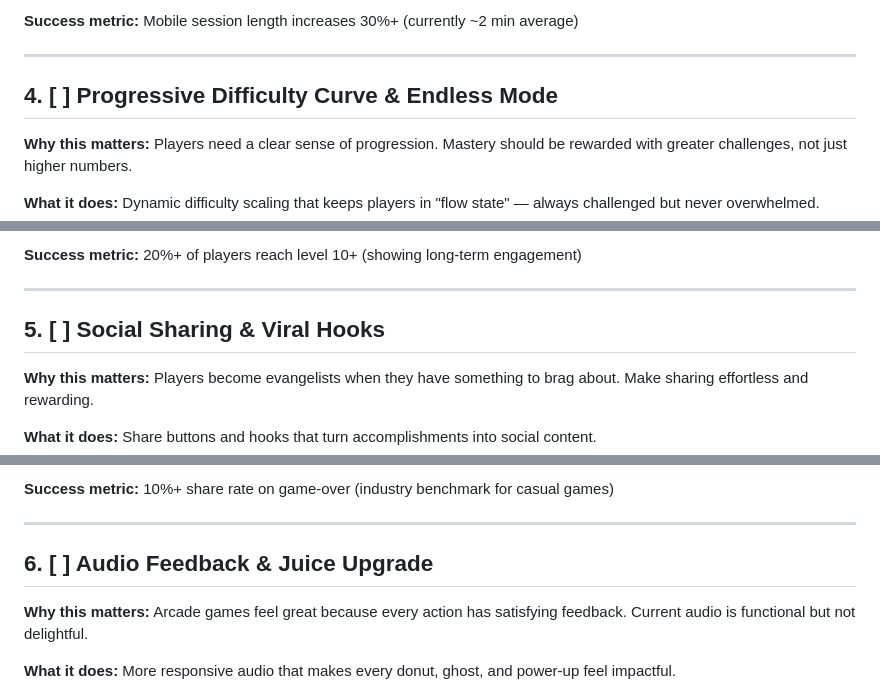
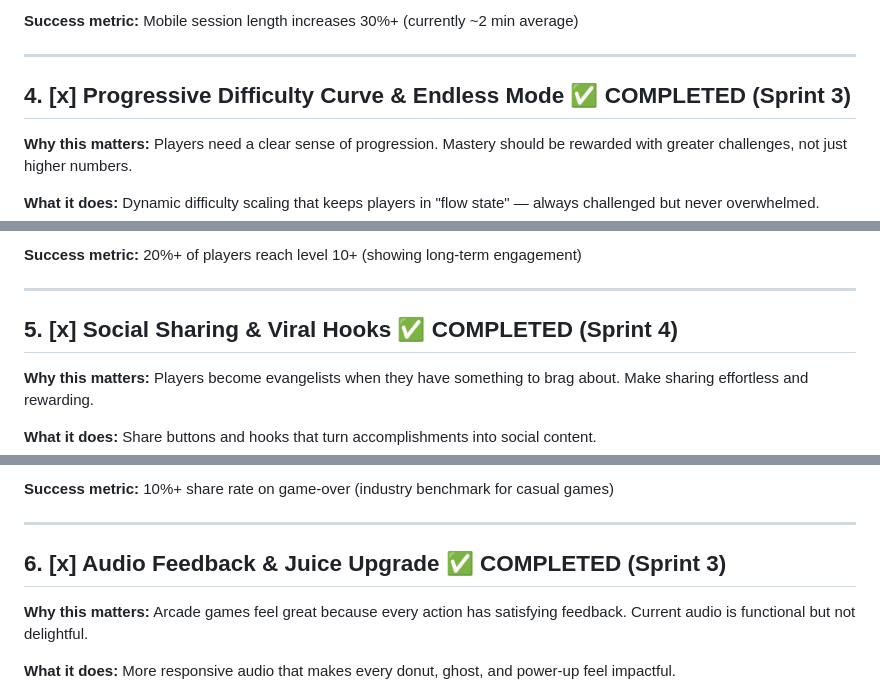
Before and after one commit to jperezdelreal/ComeRosquillas, a Markdown page: roadmap.md, 3 parts joined by grey strips. GitHub-like rendering.

```diff
--- a/roadmap.md
+++ b/roadmap.md
@@ -78,7 +78,7 @@ Implementation:
 
 ---
 
-## 4. [ ] Progressive Difficulty Curve & Endless Mode
+## 4. [x] Progressive Difficulty Curve & Endless Mode ✅ COMPLETED (Sprint 3)
 
 **Why this matters:** Players need a clear sense of progression. Mastery should be rewarded with greater challenges, not just higher numbers.
 
@@ -103,7 +103,7 @@ Implementation:
 
 ---
 
-## 5. [ ] Social Sharing & Viral Hooks
+## 5. [x] Social Sharing & Viral Hooks ✅ COMPLETED (Sprint 4)
 
 **Why this matters:** Players become evangelists when they have something to brag about. Make sharing effortless and rewarding.
 
@@ -126,7 +126,7 @@ Implementation:
 
 ---
 
-## 6. [ ] Audio Feedback & Juice Upgrade
+## 6. [x] Audio Feedback & Juice Upgrade ✅ COMPLETED (Sprint 3)
 
 **Why this matters:** Arcade games feel great because every action has satisfying feedback. Current audio is functional but not delightful.
 
```
Also changed, not shown: other parts of roadmap.md (+7 -7 lines), qa-reports/documentation-review-report.md (added, +235 -0 lines), 1 other file.
